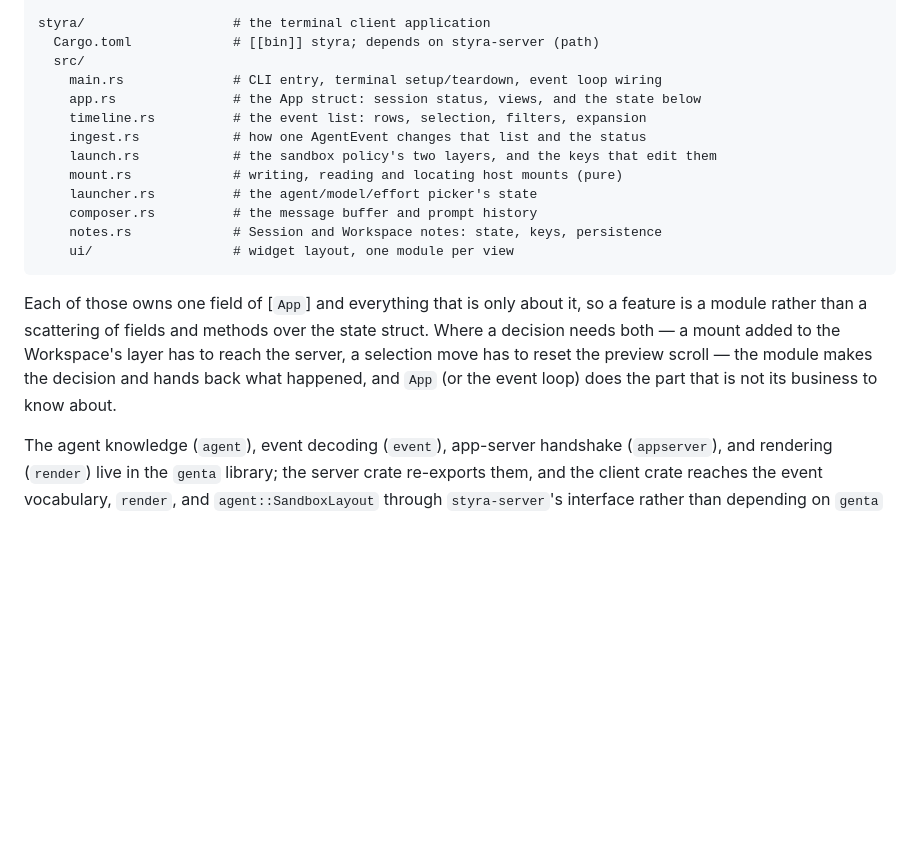
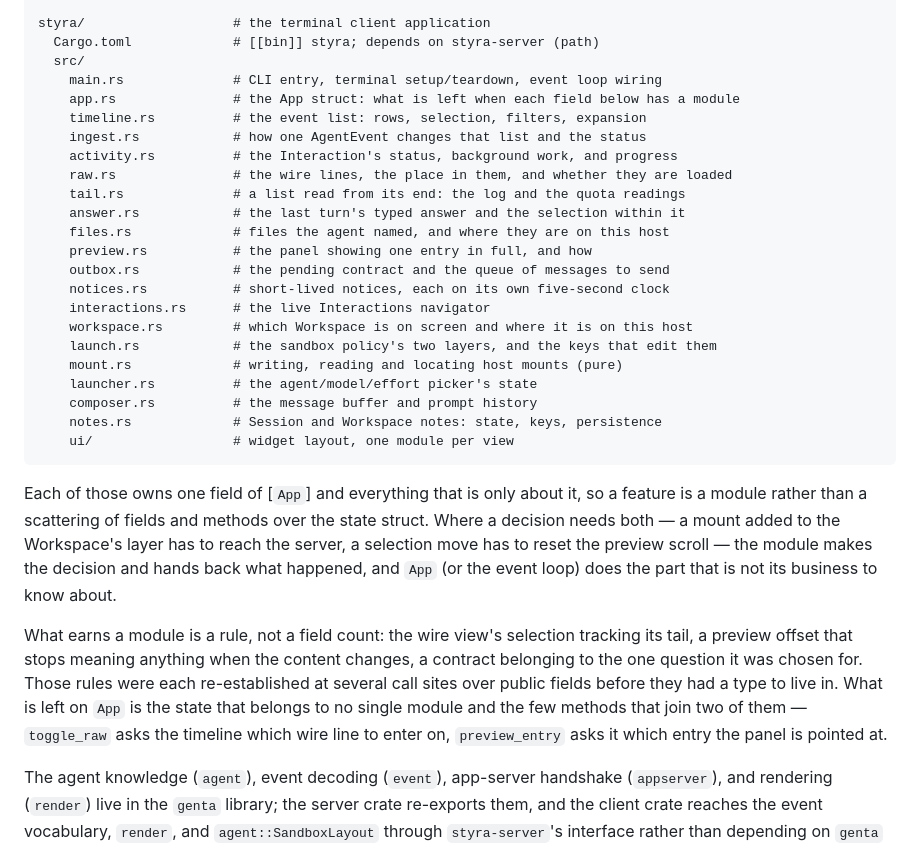
Before and after one commit to ggVGc/verka, a Markdown page: styra/DESIGN.md, the part around the change. Rendered like a GitHub page; blank space fills up the shorter version.

Commit message:
styra: record the modules the client now has
DESIGN.md lists the client's modules and states the rule they follow —
each owns one field of App and everything only about it. The list had
nine modules missing, which is the doc drifting from a rule it is the
one place to state.

Also says what earns a module, since the count of fields is not it: each
of these was extracted because a rule was being re-established at several
call sites over public fields.

```diff
--- a/styra/DESIGN.md
+++ b/styra/DESIGN.md
@@ -891,9 +891,19 @@ styra/                   # the terminal client application
   Cargo.toml             # [[bin]] styra; depends on styra-server (path)
   src/
     main.rs              # CLI entry, terminal setup/teardown, event loop wiring
-    app.rs               # the App struct: session status, views, and the state below
+    app.rs               # the App struct: what is left when each field below has a module
     timeline.rs          # the event list: rows, selection, filters, expansion
     ingest.rs            # how one AgentEvent changes that list and the status
+    activity.rs          # the Interaction's status, background work, and progress
+    raw.rs               # the wire lines, the place in them, and whether they are loaded
+    tail.rs              # a list read from its end: the log and the quota readings
+    answer.rs            # the last turn's typed answer and the selection within it
+    files.rs             # files the agent named, and where they are on this host
+    preview.rs           # the panel showing one entry in full, and how
+    outbox.rs            # the pending contract and the queue of messages to send
+    notices.rs           # short-lived notices, each on its own five-second clock
+    interactions.rs      # the live Interactions navigator
+    workspace.rs         # which Workspace is on screen and where it is on this host
     launch.rs            # the sandbox policy's two layers, and the keys that edit them
     mount.rs             # writing, reading and locating host mounts (pure)
     launcher.rs          # the agent/model/effort picker's state
@@ -908,6 +918,15 @@ the state struct. Where a decision needs both — a mount added to the Workspace
 layer has to reach the server, a selection move has to reset the preview scroll
 — the module makes the decision and hands back what happened, and `App` (or the
 event loop) does the part that is not its business to know about.
+
+What earns a module is a rule, not a field count: the wire view's selection
+tracking its tail, a preview offset that stops meaning anything when the
+content changes, a contract belonging to the one question it was chosen for.
+Those rules were each re-established at several call sites over public fields
+before they had a type to live in. What is left on `App` is the state that
+belongs to no single module and the few methods that join two of them —
+`toggle_raw` asks the timeline which wire line to enter on, `preview_entry`
+asks it which entry the panel is pointed at.
 
 The agent knowledge (`agent`), event decoding (`event`), app-server handshake
 (`appserver`), and rendering (`render`) live in the `genta` library; the server
```
